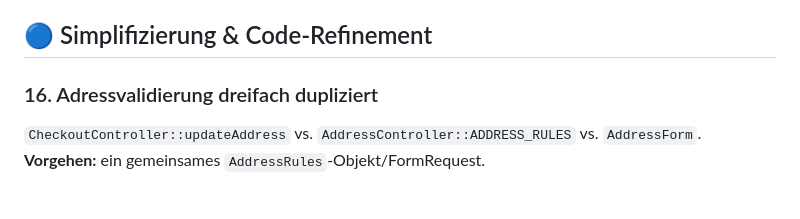
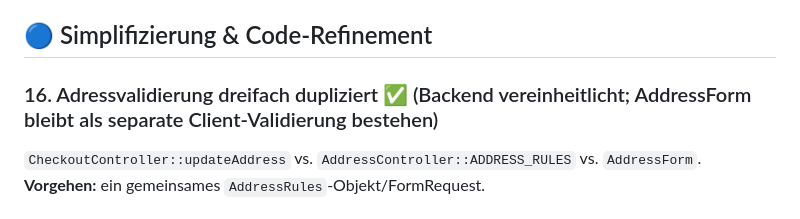
Before and after one commit to Gnidreve/dormed-shop, a Markdown page: ANALYSIS.md, the part around the change. Drawn GitHub-style.

Commit message:
ANALYSIS.md: Punkt 16 als erledigt markieren

```diff
--- a/ANALYSIS.md
+++ b/ANALYSIS.md
@@ -78,7 +78,7 @@ Nicht verfügbare/gelöschte Produkte sind list-, such- und bestellbar (Session-
 
 ## 🔵 Simplifizierung & Code-Refinement
 
-### 16. Adressvalidierung dreifach dupliziert
+### 16. Adressvalidierung dreifach dupliziert ✅ (Backend vereinheitlicht; AddressForm bleibt als separate Client-Validierung bestehen)
 `CheckoutController::updateAddress` vs. `AddressController::ADDRESS_RULES` vs. `AddressForm`.
 **Vorgehen:** ein gemeinsames `AddressRules`-Objekt/FormRequest.
 
```
